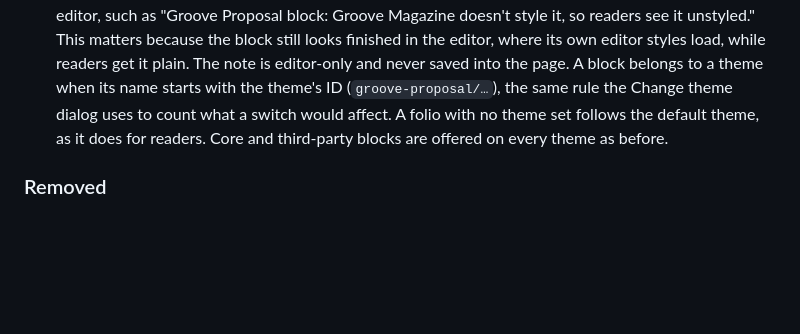
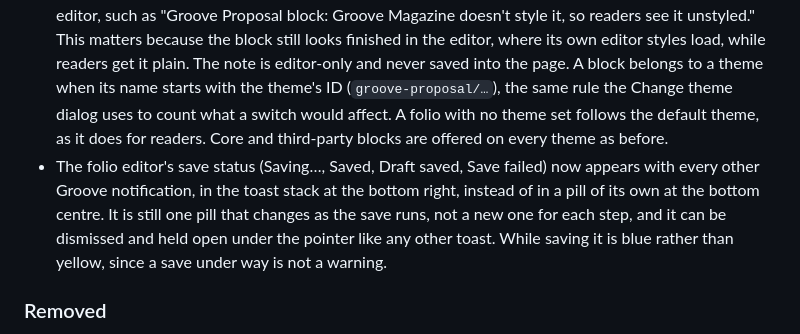
Before and after one commit to StudioEN/enrove-folios-wp-plugin, a Markdown page: CHANGELOG.md, the part around the change. Rendered like a GitHub page; blank space fills up the shorter version.

```diff
--- a/CHANGELOG.md
+++ b/CHANGELOG.md
@@ -21,6 +21,7 @@
 - No "Powered by Groove Folios" or "Theme designed by …" credit appears on a folio any more. Four of the five themes printed one on the cover or in the page footer, and WordPress.org allows a public credit only when the site's administrator has opted in. The markup is gone, with a comment left where each credit stood. Where a credit was the middle cell of a three-column footer, the empty cell stays so the previous and next links keep their places, and is hidden on phones, where it had a row of its own.
 - The inline `<script>` and `<style>` blocks are gone from the plugin's output; everything goes through `wp_enqueue_*()` and `wp_add_inline_*()`. The Themes screen's dialog and contents-rail scripts moved to `assets/js/groove-themes.js`, loaded only on that screen. Groove Magazine's and Groove Proposal's light/dark bootstrap now prints in `<head>` rather than at the top of `<body>`, which is earlier, so the flash it prevents has even less chance.
 - A folio page's block inserter offers only the blocks its folio's theme can style. Every theme's blocks used to be offered on every page, so a Groove Magazine page listed Groove Proposal's pricing table and Groove eBook's epigraph, which render there without any styling because their CSS lives only in their own theme. Other themes' blocks are now out of the inserter, the slash menu and the block search. They are hidden, not removed: a page that already holds one, after a theme switch, still opens and edits it, and switching back brings it all back. Such a block now carries a quiet one-line note above it in the editor, such as "Groove Proposal block: Groove Magazine doesn't style it, so readers see it unstyled." This matters because the block still looks finished in the editor, where its own editor styles load, while readers get it plain. The note is editor-only and never saved into the page. A block belongs to a theme when its name starts with the theme's ID (`groove-proposal/…`), the same rule the Change theme dialog uses to count what a switch would affect. A folio with no theme set follows the default theme, as it does for readers. Core and third-party blocks are offered on every theme as before.
+- The folio editor's save status (Saving…, Saved, Draft saved, Save failed) now appears with every other Groove notification, in the toast stack at the bottom right, instead of in a pill of its own at the bottom centre. It is still one pill that changes as the save runs, not a new one for each step, and it can be dismissed and held open under the pointer like any other toast. While saving it is blue rather than yellow, since a save under way is not a warning.
 
 ### Removed
 - Installing a folio theme from a .zip on Groove → Themes, together with replacing and removing installed themes. The installer copied the package's PHP into `wp-content/groove-themes/`, and WordPress.org does not allow a plugin to write executable code outside its own folder. The screen now says that support for third-party themes is coming soon. The built-in themes, the Spec and Playbook tabs, and the panel naming theme folders that failed to load are unchanged. A site that installed a package in an earlier version keeps the files in `wp-content/groove-themes/`, but they no longer load, and a folio using one shows the "Theme not found" page until it is given a built-in theme.
```
Also changed, not shown: CLAUDE.md (+2 -0 lines).
